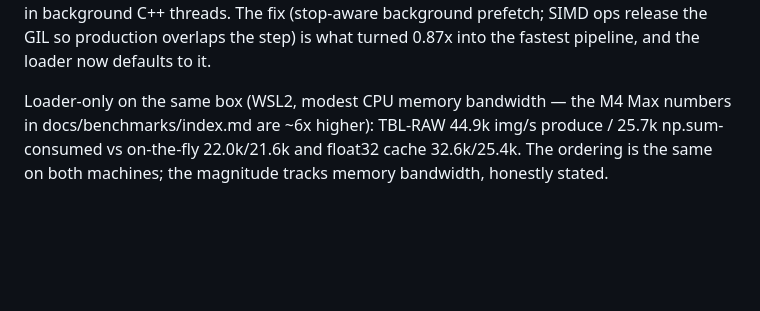
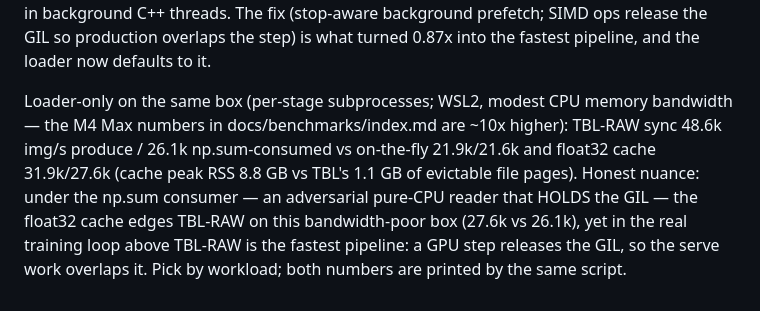
Before and after one commit to ALJainProjects/TurboLoader, a Markdown page: benchmarks/E2E_TRAINING_RESULTS.md, the part around the change. GitHub-like rendering; blank space fills up the shorter version.

Commit message:
docs: final honest 3090 loader-only numbers (subprocess-isolated) incl. the GIL nuance

```diff
--- a/benchmarks/E2E_TRAINING_RESULTS.md
+++ b/benchmarks/E2E_TRAINING_RESULTS.md
@@ -151,8 +151,13 @@ thread while the TAR pipeline produces in background C++ threads. The fix
 overlaps the step) is what turned 0.87x into the fastest pipeline, and the
 loader now defaults to it.
 
-Loader-only on the same box (WSL2, modest CPU memory bandwidth — the M4 Max
-numbers in docs/benchmarks/index.md are ~6x higher): TBL-RAW 44.9k img/s
-produce / 25.7k np.sum-consumed vs on-the-fly 22.0k/21.6k and float32 cache
-32.6k/25.4k. The ordering is the same on both machines; the magnitude tracks
-memory bandwidth, honestly stated.
+Loader-only on the same box (per-stage subprocesses; WSL2, modest CPU memory
+bandwidth — the M4 Max numbers in docs/benchmarks/index.md are ~10x higher):
+TBL-RAW sync 48.6k img/s produce / 26.1k np.sum-consumed vs on-the-fly
+21.9k/21.6k and float32 cache 31.9k/27.6k (cache peak RSS 8.8 GB vs TBL's
+1.1 GB of evictable file pages). Honest nuance: under the np.sum consumer — an
+adversarial pure-CPU reader that HOLDS the GIL — the float32 cache edges
+TBL-RAW on this bandwidth-poor box (27.6k vs 26.1k), yet in the real training
+loop above TBL-RAW is the fastest pipeline: a GPU step releases the GIL, so
+the serve work overlaps it. Pick by workload; both numbers are printed by the
+same script.
```
